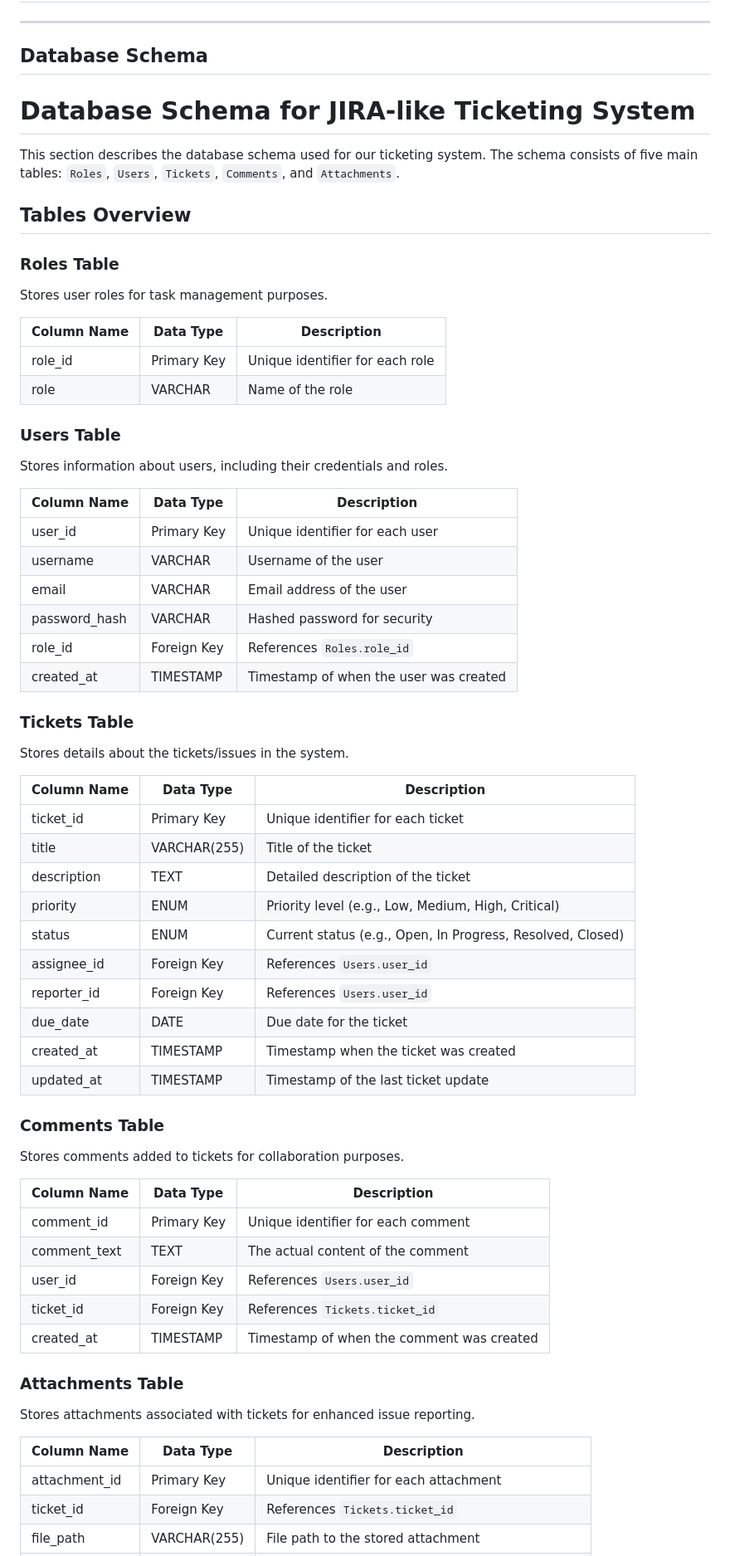
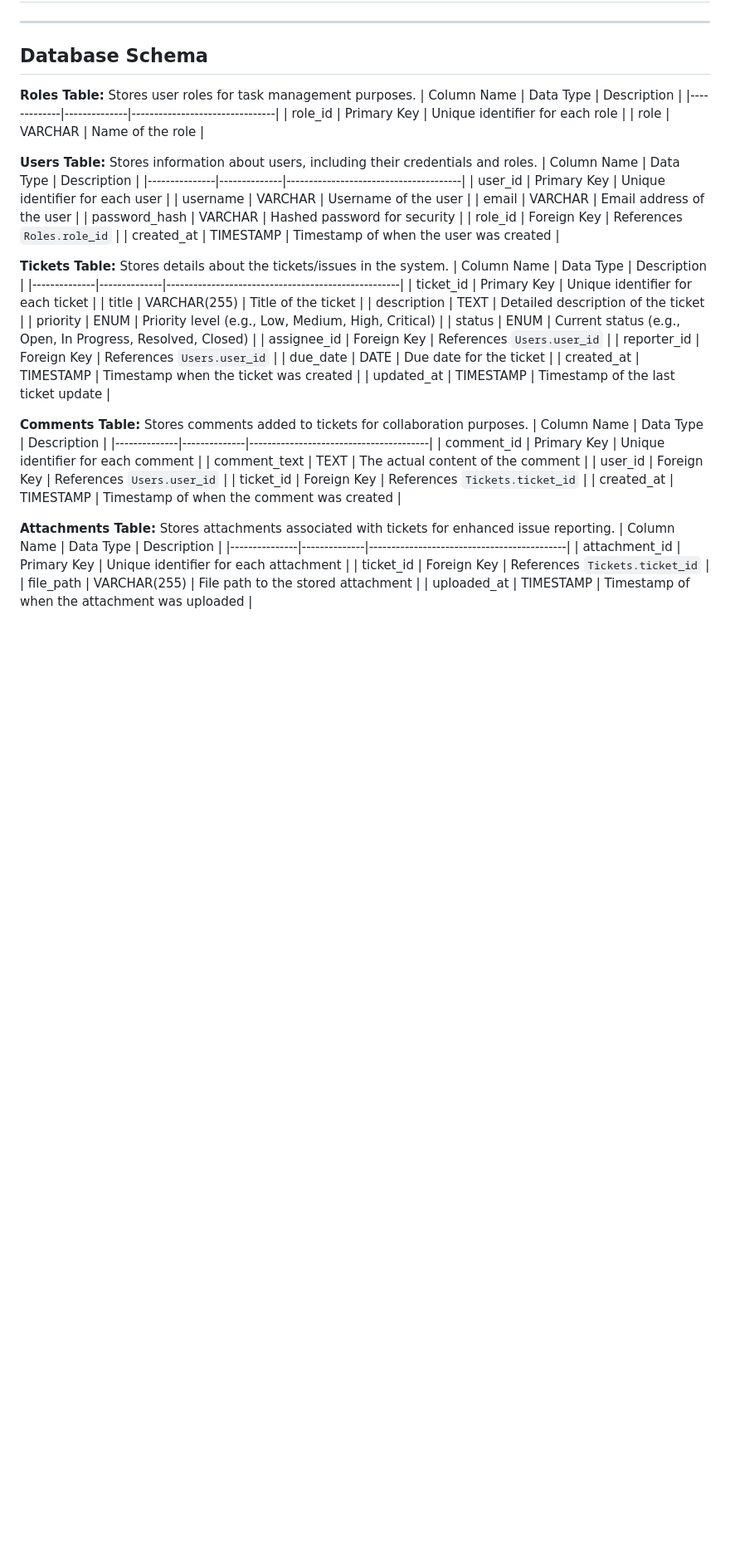
Before and after one commit to ar1111na/JIRA-like-Ticketing-System, a Markdown page: README.md, the part around the change. Shown: that part at 83% size. Drawn GitHub-style; blank space fills up the shorter version.

```diff
--- a/README.md
+++ b/README.md
@@ -80,23 +80,14 @@ We have created a **JIRA-like Ticketing System** that facilitates efficient task
 ---
 
 ## Database Schema
-# Database Schema for JIRA-like Ticketing System
 
-This section describes the database schema used for our ticketing system. The schema consists of five main tables: `Roles`, `Users`, `Tickets`, `Comments`, and `Attachments`.
-
-## Tables Overview
-
-### Roles Table
-Stores user roles for task management purposes.
-
+**Roles Table:** Stores user roles for task management purposes.
 | Column Name | Data Type    | Description                    |
 |-------------|--------------|--------------------------------|
 | role_id     | Primary Key  | Unique identifier for each role |
 | role        | VARCHAR      | Name of the role                |
 
-### Users Table
-Stores information about users, including their credentials and roles.
-
+**Users Table:** Stores information about users, including their credentials and roles.
 | Column Name   | Data Type    | Description                           |
 |---------------|--------------|---------------------------------------|
 | user_id       | Primary Key  | Unique identifier for each user       |
@@ -106,9 +97,7 @@ Stores information about users, including their credentials and roles.
 | role_id       | Foreign Key  | References `Roles.role_id`            |
 | created_at    | TIMESTAMP    | Timestamp of when the user was created |
 
-### Tickets Table
-Stores details about the tickets/issues in the system.
-
+**Tickets Table:** Stores details about the tickets/issues in the system.
 | Column Name  | Data Type    | Description                                        |
 |--------------|--------------|----------------------------------------------------|
 | ticket_id    | Primary Key  | Unique identifier for each ticket                  |
@@ -122,9 +111,7 @@ Stores details about the tickets/issues in the system.
 | created_at   | TIMESTAMP    | Timestamp when the ticket was created              |
 | updated_at   | TIMESTAMP    | Timestamp of the last ticket update                |
 
-### Comments Table
-Stores comments added to tickets for collaboration purposes.
-
+**Comments Table:** Stores comments added to tickets for collaboration purposes.
 | Column Name  | Data Type    | Description                            |
 |--------------|--------------|----------------------------------------|
 | comment_id   | Primary Key  | Unique identifier for each comment     |
@@ -133,9 +120,7 @@ Stores comments added to tickets for collaboration purposes.
 | ticket_id    | Foreign Key  | References `Tickets.ticket_id`         |
 | created_at   | TIMESTAMP    | Timestamp of when the comment was created |
 
-### Attachments Table
-Stores attachments associated with tickets for enhanced issue reporting.
-
+**Attachments Table:** Stores attachments associated with tickets for enhanced issue reporting.
 | Column Name   | Data Type    | Description                                |
 |---------------|--------------|--------------------------------------------|
 | attachment_id | Primary Key  | Unique identifier for each attachment      |
```
